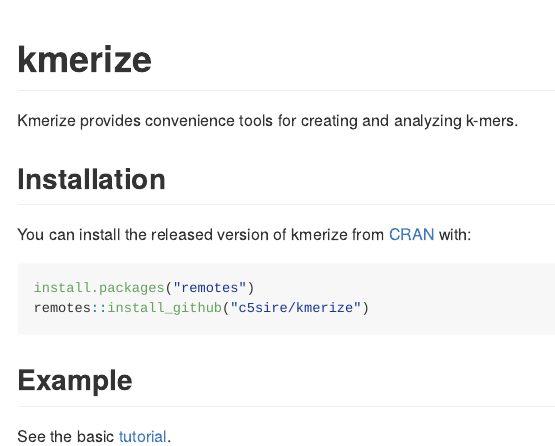
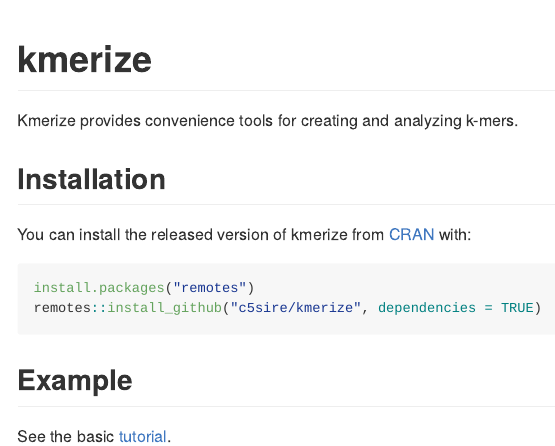
Before and after one commit to c5sire/kmerize, an R Markdown document (README.Rmd): the page in a window 1100 px wide, from its top. The pictures show the output file README.md that the author committed with the source, drawn offline in the style of GitHub; badge pictures from the web are left out.

Commit message:
adding dependencies parameter

````diff
--- a/README.Rmd
+++ b/README.Rmd
@@ -34,7 +34,7 @@
 
 ``` r
 install.packages("remotes")
-remotes::install_github("c5sire/kmerize")
+remotes::install_github("c5sire/kmerize", dependencies = TRUE)
 ```
 
 ## Example
````
Also changed, not shown: README.md.
